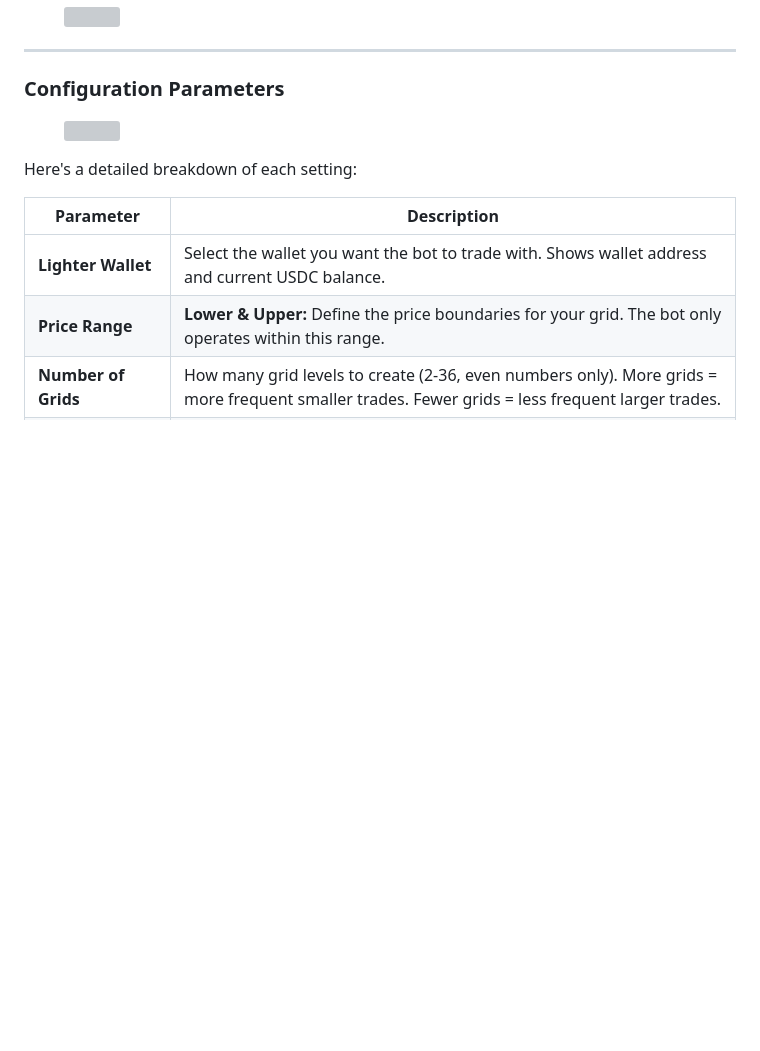
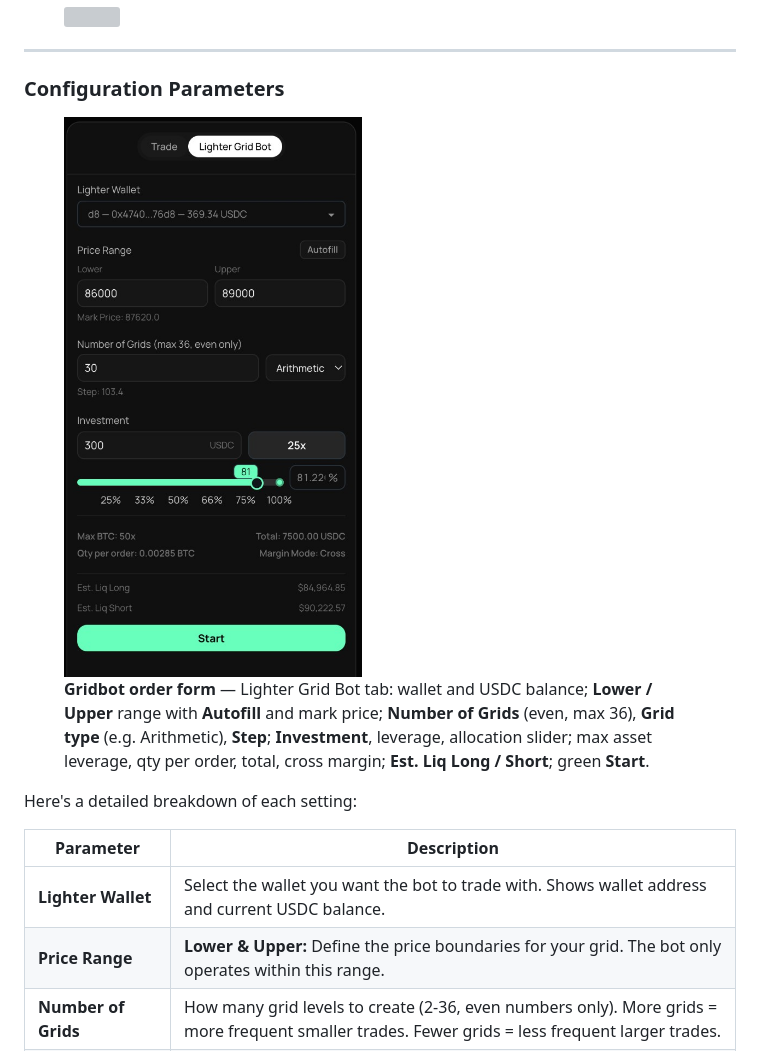
Before and after one commit to RyanLeeJC/Varbscreener, a Markdown page: gridbot.md, the part around the change. GitHub-like rendering; pictures changed too: gridbot-order-form.png (added); blank space fills up the shorter version; grey boxes are pictures that could not be loaded.

Commit message:
gridbot.md: embed local Gridbot order form screenshot; add caption
Co-authored-by: Cursor <cursoragent@cursor.com>

```diff
--- a/gridbot.md
+++ b/gridbot.md
@@ -37,7 +37,10 @@ Get your grid bot running in under 5 minutes:
 
 ### Configuration Parameters
 
-<figure><img src="/files/1MEfrcx7qo6T4uGTQLPH" alt="" width="540"><figcaption></figcaption></figure>
+<figure>
+  <img src="gridbot-order-form.png" alt="Lighter Grid Bot order form: wallet, price range, grids, investment, leverage, Start" width="540">
+  <figcaption><strong>Gridbot order form</strong> — Lighter Grid Bot tab: wallet and USDC balance; <strong>Lower / Upper</strong> range with <strong>Autofill</strong> and mark price; <strong>Number of Grids</strong> (even, max 36), <strong>Grid type</strong> (e.g. Arithmetic), <strong>Step</strong>; <strong>Investment</strong>, leverage, allocation slider; max asset leverage, qty per order, total, cross margin; <strong>Est. Liq Long / Short</strong>; green <strong>Start</strong>.</figcaption>
+</figure>
 
 Here's a detailed breakdown of each setting:
 
```
